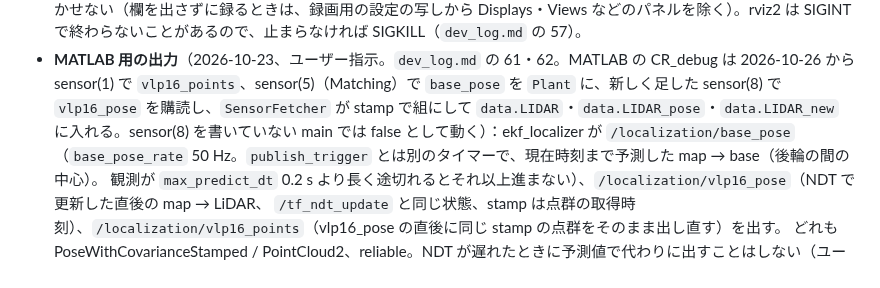
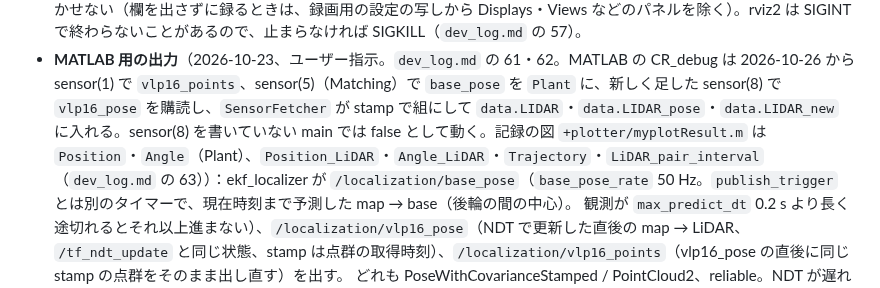
Before and after one commit to MaeharaTakumi/localization_workspace, a Markdown page: CLAUDE.md, the part around the change. GitHub-like rendering.

```diff
--- a/CLAUDE.md
+++ b/CLAUDE.md
@@ -262,7 +262,8 @@ ros2 launch localization_bringup localization.launch.py env:=white map_path:=/ro
 - **RViz の点群**（2026-10-19、`dev_log.md` の 53）：`/velodyne_points` は点群の stamp の時刻の TF（ekf_localizer の予測値。`publish_trigger: cloud`）でmap に直されるので、NDT の解ではない。ユーザー指示で、ekf_localizer が NDT で更新した直後の値（点群の時刻の事後推定値）を TF map → base として `/tf_ndt_update`（`publish_ndt_update_tf`、`LaggedEkf::stateAfter`）に出し、launch が RViz の `/tf` を `/tf_ndt_update` に付け替えて、RViz 側で点群を変換する（`use_ekf:=true` のとき。`/tf` は予測値のまま。NDT の初期値に使うので変えない）。NDT が解かなかった点群は前後の更新値の補間で表示される。予測値との差は実機 blue で 10 m 先の点が平均 3〜4 cm・速度が変わる瞬間に最大 0.3〜0.5 m、更新値と NDT の解の差は blue の小さい R_ndt では 0.2 mm・0.01° 未満（`plot/plot_prior_posterior.py`、`dev_log.md` の 53・54。NDT の解で直した点群 `/aligned_points` を出す版（53）は 54 でやめた）。RViz の既定の視点は `TopDownOrtho`・Target Frame `base_link`（自車両を中心に真上から、向きは地図で固定。2026-10-19、ユーザー指示。`dev_log.md` の 55）。RViz の画面は localization_tools の `record_rviz.sh`（ホストで実行。RViz の窓を探して ffmpeg の x11grab `-window_id` で録る。コンテナに ffmpeg は無い。`dev_log.md` の 56）で録画する。RViz2 は設定ファイルの `Hide Left Dock`・`Hide Right Dock` を起動時に効かせない（欄を出さずに録るときは、録画用の設定の写しから Displays・Views などのパネルを除く）。rviz2 は SIGINT で終わらないことがあるので、止まらなければ SIGKILL（`dev_log.md` の 57）。
 - **MATLAB 用の出力**（2026-10-23、ユーザー指示。`dev_log.md` の 61・62。MATLAB の CR_debug は 2026-10-26 から sensor(1) で
   `vlp16_points`、sensor(5)（Matching）で `base_pose` を `Plant` に、新しく足した sensor(8) で `vlp16_pose` を購読し、`SensorFetcher` が stamp で組にして
-  `data.LIDAR`・`data.LIDAR_pose`・`data.LIDAR_new` に入れる。sensor(8) を書いていない main では false として動く）：ekf_localizer が
+  `data.LIDAR`・`data.LIDAR_pose`・`data.LIDAR_new` に入れる。sensor(8) を書いていない main では false として動く。記録の図 `+plotter/myplotResult.m` は
+  `Position`・`Angle`（Plant）、`Position_LiDAR`・`Angle_LiDAR`・`Trajectory`・`LiDAR_pair_interval`（`dev_log.md` の 63））：ekf_localizer が
   `/localization/base_pose`（`base_pose_rate` 50 Hz。`publish_trigger` とは別のタイマーで、現在時刻まで予測した map → base（後輪の間の中心）。
   観測が `max_predict_dt` 0.2 s より長く途切れるとそれ以上進まない）、`/localization/vlp16_pose`（NDT で更新した直後の map → LiDAR、
   `/tf_ndt_update` と同じ状態、stamp は点群の取得時刻）、`/localization/vlp16_points`（vlp16_pose の直後に同じ stamp の点群をそのまま出し直す）を出す。
```
Also changed, not shown: dev_log.md (+22 -0 lines), dev_log_images/matlab_cr_debug_myplot_gazebo_spin5.png (added).
